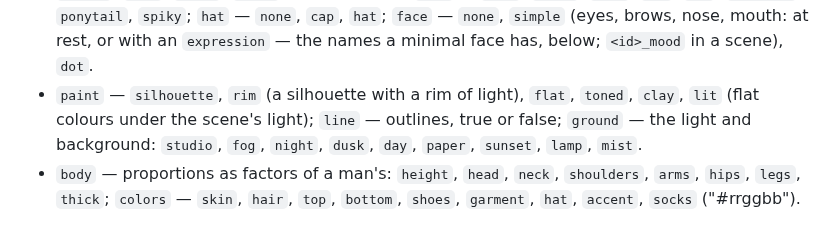
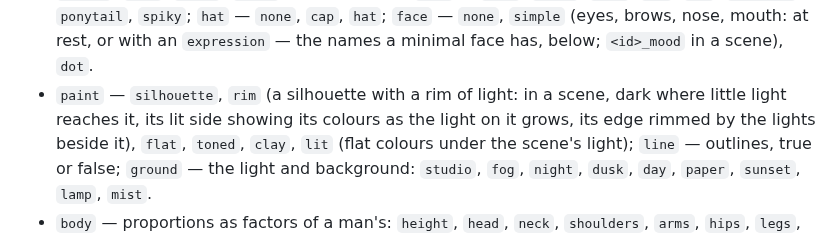
Before and after one commit to moood-me/docs, a Markdown page: motion.md, the part around the change. Rendered like a GitHub page.

```diff
--- a/motion.md
+++ b/motion.md
@@ -118,7 +118,8 @@ flat or in two tones, in depth.
 - `garment` — `none` (a shirt and trousers), `tunic`, `coat`, `dress`, `robe`, `apron`, `jacket`, `skirt`,
   `sailor`; `hood`, `scarf`, `socks` — true or false; `hair` — `none`, `short`, `long`, `bun`, `bob`,
   `straight`, `ponytail`, `spiky`; `hat` — `none`, `cap`, `hat`; `face` — `none`, `simple` (eyes, brows, nose, mouth: at rest, or with an `expression` — the names a minimal face has, below; `<id>_mood` in a scene), `dot`.
-- `paint` — `silhouette`, `rim` (a silhouette with a rim of light), `flat`, `toned`, `clay`, `lit` (flat
+- `paint` — `silhouette`, `rim` (a silhouette with a rim of light: in a scene, dark where little light reaches it,
+  its lit side showing its colours as the light on it grows, its edge rimmed by the lights beside it), `flat`, `toned`, `clay`, `lit` (flat
   colours under the scene's light); `line` — outlines, true or false; `ground` — the light and background:
   `studio`, `fog`, `night`, `dusk`, `day`, `paper`, `sunset`, `lamp`, `mist`.
 - `body` — proportions as factors of a man's: `height`, `head`, `neck`, `shoulders`, `arms`, `hips`, `legs`,
```
Also changed, not shown: people.md (+4 -0 lines).
